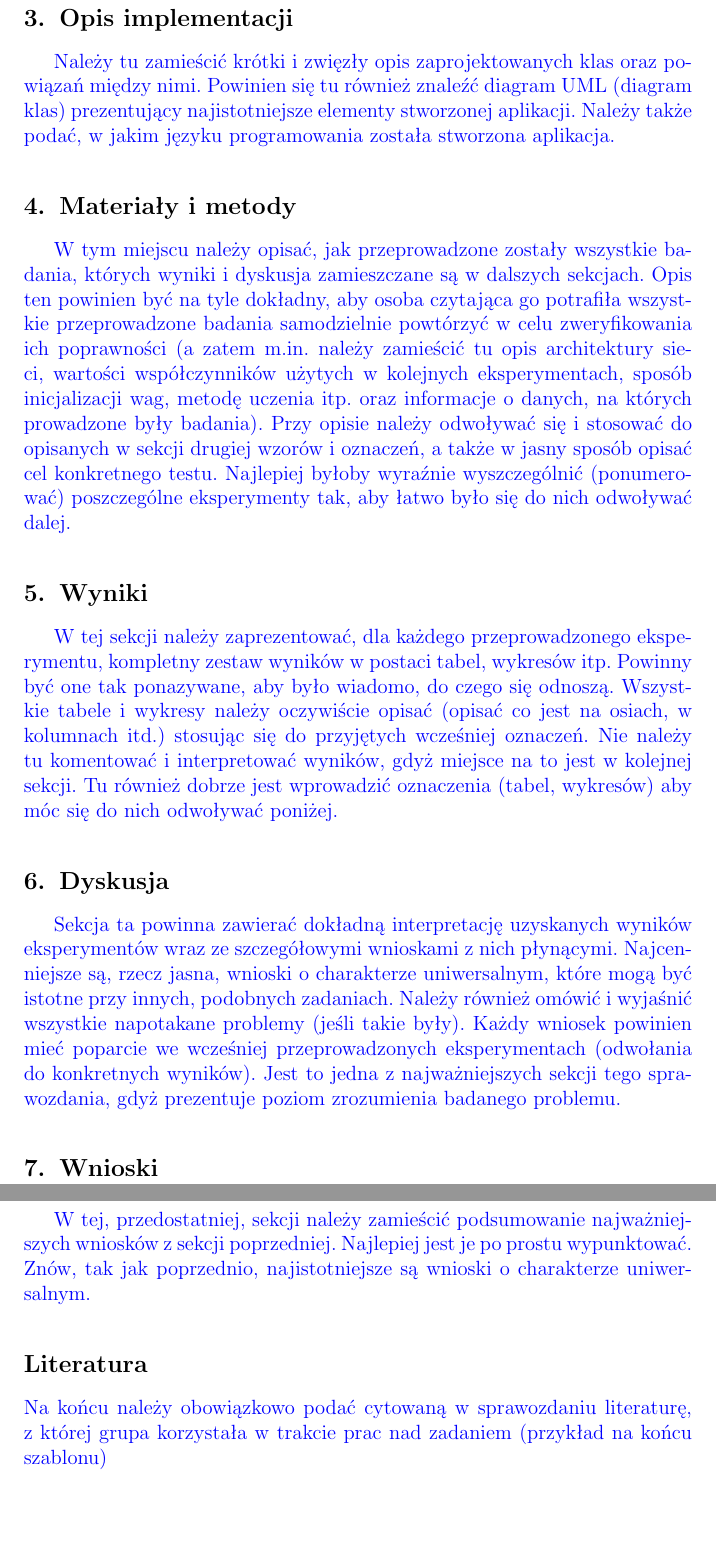
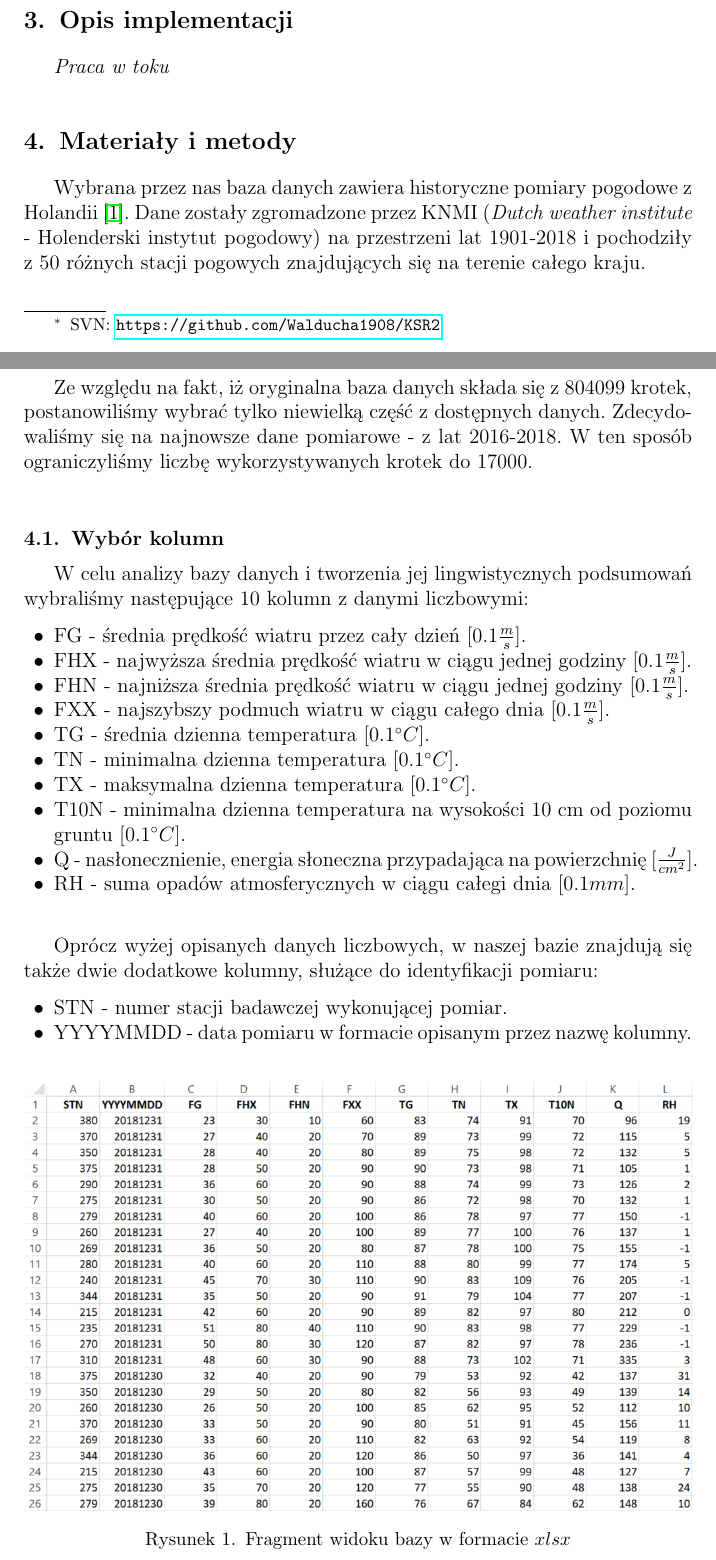
Before and after one commit to Walducha1908/KSR2, a LaTeX document (Report/sprawozdanie.tex): two parts of pages 2 and 3 of 3 before the commit and two parts of pages 1 and 2 of 3 after it, joined at a grey line, cut so that both start at the same text, the shorter picture padded with empty space. Compiled offline with pdfLaTeX.

Commit message:
Report chapter 4 and 4.1 finished.

```diff
--- a/Report/sprawozdanie.tex
+++ b/Report/sprawozdanie.tex
@@ -22,3 +25,4 @@
+\svnurl{https://github.com/Walducha1908/KSR2}
 
 \begin{document}
 \maketitle
@@ -46,21 +37,36 @@ do literatury zamieszczonej na końcu. }
 
 \section{Opis implementacji}
-{\color{blue}
-Należy tu zamieścić krótki i zwięzły opis zaprojektowanych klas oraz powiązań
-między nimi. Powinien się tu również znaleźć diagram UML  (diagram klas)
-prezentujący najistotniejsze elementy stworzonej aplikacji. Należy także
-podać, w jakim języku programowania została stworzona aplikacja. }
+\textit{Praca w toku}
+
 
 \section{Materiały i metody}
-{\color{blue}
-W tym miejscu należy opisać, jak przeprowadzone zostały wszystkie badania,
-których wyniki i dyskusja zamieszczane są w dalszych sekcjach. Opis ten
-powinien być na tyle dokładny, aby osoba czytająca go potrafiła wszystkie
-przeprowadzone badania samodzielnie powtórzyć w celu zweryfikowania ich
-poprawności (a zatem m.in. należy zamieścić tu opis architektury sieci,
-wartości współczynników użytych w kolejnych eksperymentach, sposób
-inicjalizacji wag, metodę uczenia itp. oraz informacje o danych, na których
-prowadzone były badania). Przy opisie należy odwoływać się i stosować do
-opisanych w sekcji drugiej wzorów i oznaczeń, a także w jasny sposób opisać
-cel konkretnego testu. Najlepiej byłoby wyraźnie wyszczególnić (ponumerować)
-poszczególne eksperymenty tak, aby łatwo było się do nich odwoływać dalej.}
+Wybrana przez nas baza danych zawiera historyczne pomiary pogodowe z Holandii \cite{baza}. Dane zostały zgromadzone przez KNMI (\textit{Dutch weather institute} - Holenderski instytut pogodowy) na przestrzeni lat 1901-2018 i pochodziły z 50 różnych stacji pogowych znajdujących się na terenie całego kraju.\newline
+
+Ze względu na fakt, iż oryginalna baza danych składa się z 804099 krotek, postanowiliśmy wybrać tylko niewielką część z dostępnych danych. Zdecydowaliśmy się na najnowsze dane pomiarowe - z lat 2016-2018. W ten sposób ograniczyliśmy liczbę wykorzystywanych krotek do 17000.\newline
+
+\subsection{Wybór kolumn}
+W celu analizy bazy danych i tworzenia jej lingwistycznych podsumowań wybraliśmy następujące 10 kolumn z danymi liczbowymi:
+
+\begin{itemize}[label=$\bullet$\scshape\bfseries]
+\item FG - średnia prędkość wiatru przez cały dzień [$0.1 \frac{m}{s}$].
+\item FHX - najwyższa średnia prędkość wiatru w ciągu jednej godziny [$0.1 \frac{m}{s}$].
+\item FHN - najniższa średnia prędkość wiatru w ciągu jednej godziny [$0.1 \frac{m}{s}$].
+\item FXX - najszybszy podmuch wiatru w ciągu całego dnia [$0.1 \frac{m}{s}$].
+\item TG - średnia dzienna temperatura [$0.1^{\circ} C$].
+\item TN - minimalna dzienna temperatura [$0.1^{\circ} C$].
+\item TX - maksymalna dzienna temperatura [$0.1^{\circ} C$].
+\item T10N - minimalna dzienna temperatura na wysokości 10 cm od poziomu gruntu [$0.1^{\circ} C$].
+\item Q - nasłonecznienie, energia słoneczna przypadająca na powierzchnię [$\frac{J}{cm^2}$].
+\item RH - suma opadów atmosferycznych w ciągu całegi dnia [$0.1 mm$].\newline
+\end{itemize}
+
+Oprócz wyżej opisanych danych liczbowych, w naszej bazie znajdują się także dwie dodatkowe kolumny, służące do identyfikacji pomiaru:
+\begin{itemize}[label=$\bullet$\scshape\bfseries]
+\item STN - numer stacji badawczej wykonującej pomiar.
+\item YYYYMMDD - data pomiaru w formacie opisanym przez nazwę kolumny.
+\end{itemize}
+
+\begin{figure}[H]
+	\centering
+	\includegraphics[width=1\textwidth]{Pictures/baza.png}
+	\caption{Fragment widoku bazy w formacie $xlsx$}
@@ -67,30 +80,9 @@ poszczególne eksperymenty tak, aby łatwo było się do nich odwoływać dalej.
 
 \section{Wyniki}
-{\color{blue}
-W tej sekcji należy zaprezentować, dla każdego przeprowadzonego eksperymentu,
-kompletny zestaw wyników w postaci tabel, wykresów itp. Powinny być one tak
-ponazywane, aby było wiadomo, do czego się odnoszą. Wszystkie tabele i wykresy
-należy oczywiście opisać (opisać co jest na osiach, w kolumnach itd.) stosując
-się do przyjętych wcześniej oznaczeń. Nie należy tu komentować i interpretować
-wyników, gdyż miejsce na to jest w kolejnej sekcji. Tu również dobrze jest
-wprowadzić oznaczenia (tabel, wykresów) aby móc się do nich odwoływać
-poniżej.}
+\textit{Praca w toku}
+
 
 \section{Dyskusja}
-{\color{blue}
-Sekcja ta powinna zawierać dokładną interpretację uzyskanych wyników
-eksperymentów wraz ze szczegółowymi wnioskami z nich płynącymi. Najcenniejsze
-są, rzecz jasna, wnioski o charakterze uniwersalnym, które mogą być istotne
-przy innych, podobnych zadaniach. Należy również omówić i wyjaśnić wszystkie
-napotakane problemy (jeśli takie były). Każdy wniosek powinien mieć poparcie
-we wcześniej przeprowadzonych eksperymentach (odwołania do konkretnych
-wyników). Jest to jedna z najważniejszych sekcji tego sprawozdania, gdyż
-prezentuje poziom zrozumienia badanego problemu.}
-\section{Wnioski}
-{\color{blue}W tej, przedostatniej, sekcji należy zamieścić podsumowanie
-najważniejszych wniosków z sekcji poprzedniej. Najlepiej jest je po prostu
-wypunktować. Znów, tak jak poprzednio, najistotniejsze są wnioski o
-charakterze uniwersalnym.}
+\textit{Praca w toku}
 
 
-\begin{thebibliography}{0}
@@ -97,6 +97,2 @@ charakterze uniwersalnym.}
 \end{thebibliography}
-{\color{blue}
-Na końcu należy obowiązkowo podać cytowaną w sprawozdaniu
-literaturę, z której grupa korzystała w trakcie prac nad zadaniem (przykład na
-końcu szablonu)}
 \end{document}
```
Also changed, not shown: Report/Pictures/baza.PNG (added), Report/sprawozdanie.pdf, Report/sprawozdanie.tex (59 more changed lines), 2 other files.
